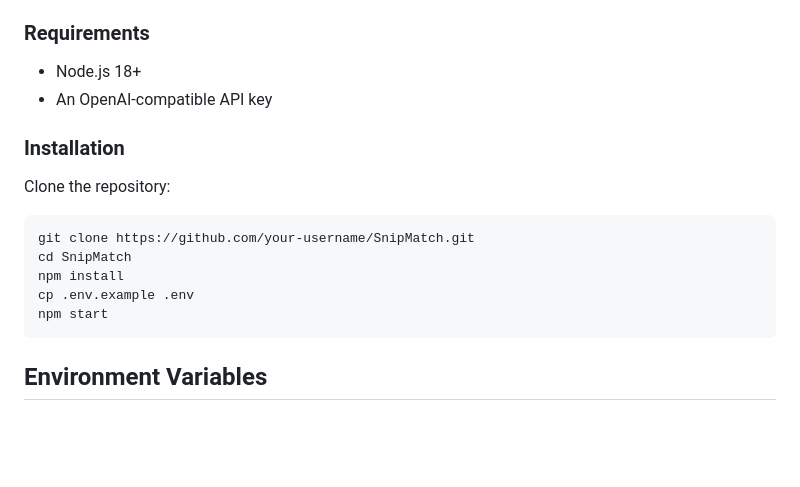
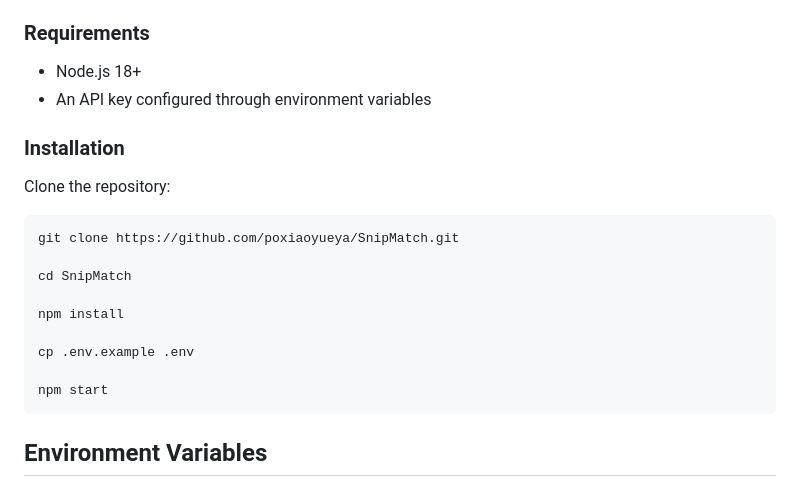
Before and after one commit to poxiaoyueya/SnipMatch, a Markdown page: README.md, the part around the change. Rendered like a GitHub page; blank space fills up the shorter version.

Commit message:
Update README.md
update readme details

````diff
--- a/README.md
+++ b/README.md
@@ -232,17 +232,21 @@ This architecture separates AI interpretation from application logic, allowing f
 ### Requirements
 
 - Node.js 18+
-- An OpenAI-compatible API key
+- An API key configured through environment variables
 
 ### Installation
 
 Clone the repository:
 
 ```bash
-git clone https://github.com/your-username/SnipMatch.git
+git clone https://github.com/poxiaoyueya/SnipMatch.git
+
 cd SnipMatch
+
 npm install
+
 cp .env.example .env
+
 npm start
 ```
 
````
